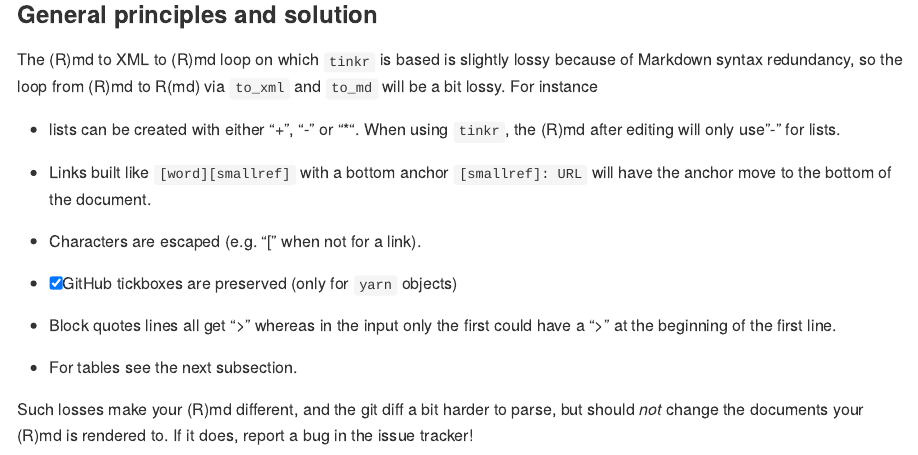
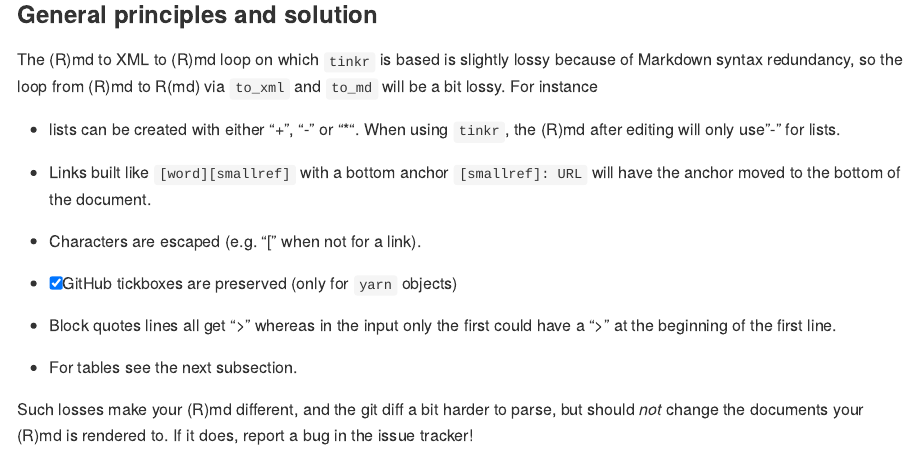
Before and after one commit to ropensci/tinkr, an R Markdown document (README.Rmd): the page in a window 1100 px wide, from 3620 px down. Rendered offline with R 4.5, knitr and Pandoc, with nearby package versions; some code elsewhere in the file could not run offline; badge pictures from the web are left out; common packages that the code uses without loading them are loaded.

Commit message:
Apply suggestions from code review
Co-authored-by: Maëlle Salmon <maelle.salmon@yahoo.se>

```diff
--- a/README.Rmd
+++ b/README.Rmd
@@ -152,7 +152,7 @@ The (R)md to XML to (R)md loop on which `tinkr` is based is slightly lossy becau
  * lists can be created with either "+", "-" or "*". When using `tinkr`, the (R)md after editing will only use "-" for lists.
 
  * Links built like `[word][smallref]` with a bottom anchor `[smallref]: URL`
-  will have the anchor move to the bottom of the document.
+  will have the anchor moved to the bottom of the document.
 
  * Characters are escaped (e.g. "[" when not for a link).
 
```
Also changed, not shown: R/resolve-links.R (+1 -1 lines).
